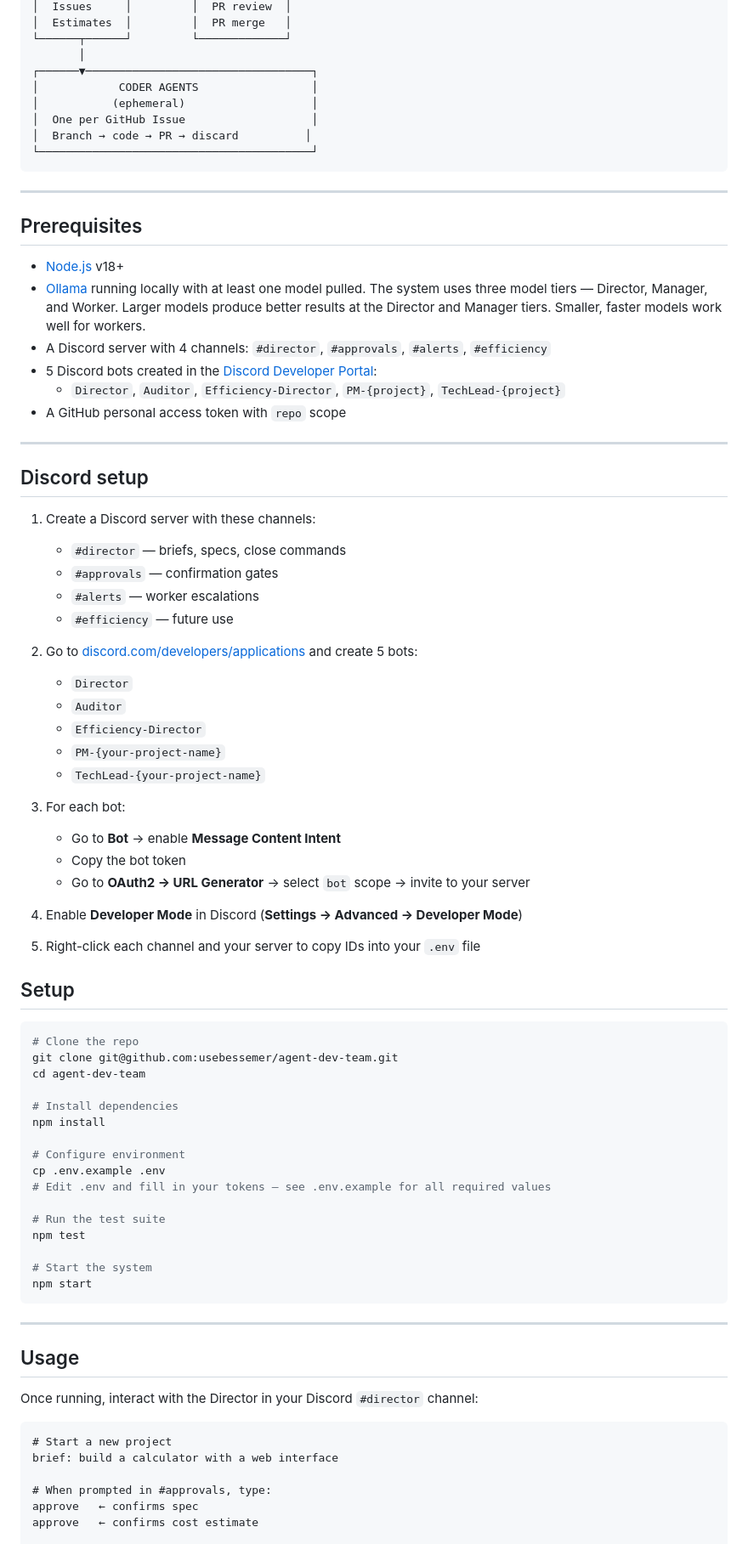
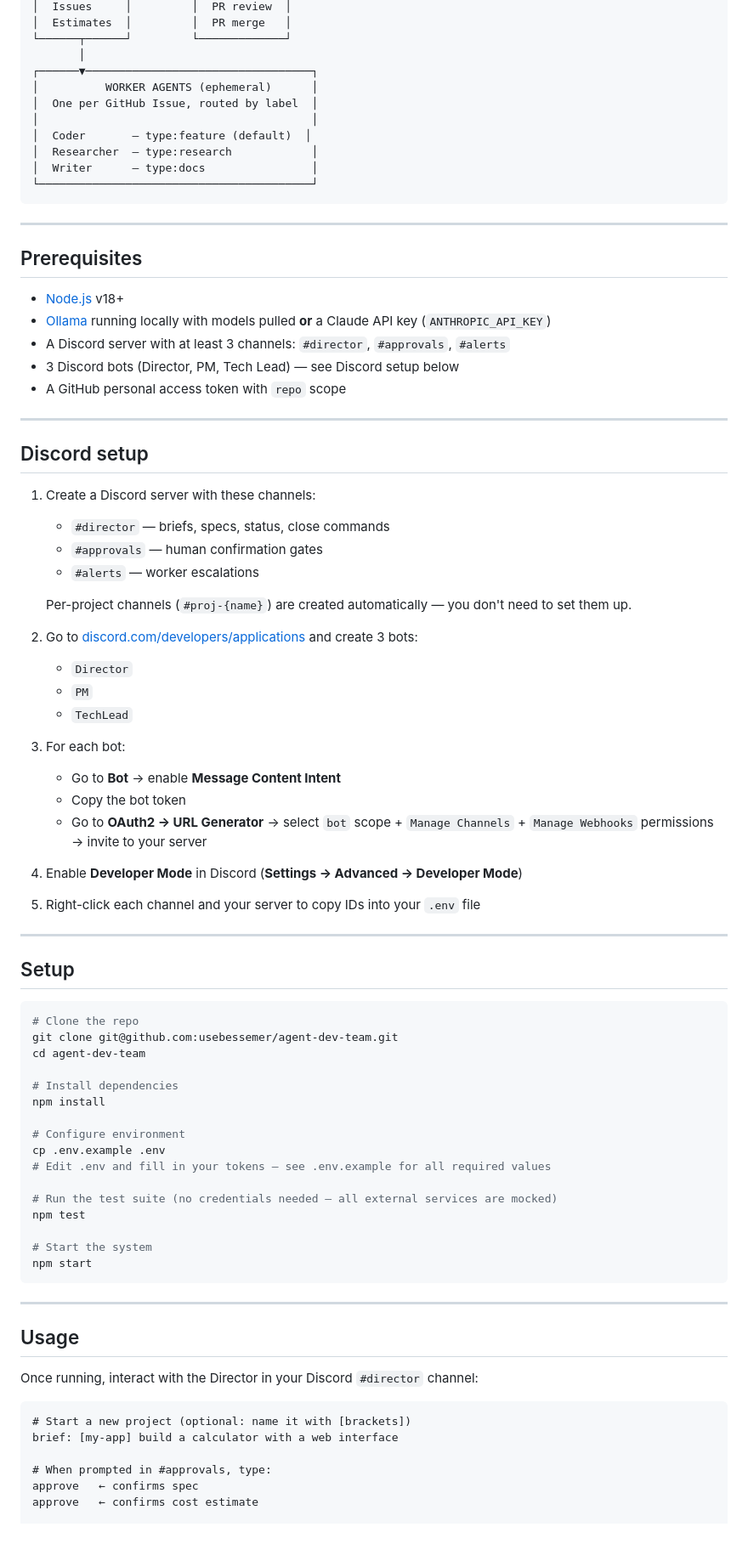
Before and after one commit to stupeterscoaching/agent-dev-team, a Markdown page: README.md, the part around one of its changes. Shown at 85% size. GitHub-like rendering.

````diff
--- a/README.md
+++ b/README.md
@@ -53,10 +55,12 @@ Every project gets its own GitHub repo. The `agent-dev-team` repo stays clean as
 └──────┬──────┘         └─────────────┘
        │
 ┌──────▼──────────────────────────────────┐
-│            CODER AGENTS                 │
-│           (ephemeral)                   │
-│  One per GitHub Issue                   │
-│  Branch → code → PR → discard          │
+│          WORKER AGENTS (ephemeral)      │
+│  One per GitHub Issue, routed by label  │
+│                                         │
+│  Coder       — type:feature (default)  │
+│  Researcher  — type:research            │
+│  Writer      — type:docs                │
 └─────────────────────────────────────────┘
 ```
 
@@ -65,36 +69,37 @@ Every project gets its own GitHub repo. The `agent-dev-team` repo stays clean as
 ## Prerequisites
 
 - [Node.js](https://nodejs.org) v18+
-- [Ollama](https://ollama.com) running locally with at least one model pulled. The system uses three model tiers — Director, Manager, and Worker. Larger models produce better results at the Director and Manager tiers. Smaller, faster models work well for workers.
-- A Discord server with 4 channels: `#director`, `#approvals`, `#alerts`, `#efficiency`
-- 5 Discord bots created in the [Discord Developer Portal](https://discord.com/developers/applications):
-  - `Director`, `Auditor`, `Efficiency-Director`, `PM-{project}`, `TechLead-{project}`
+- [Ollama](https://ollama.com) running locally with models pulled **or** a Claude API key (`ANTHROPIC_API_KEY`)
+- A Discord server with at least 3 channels: `#director`, `#approvals`, `#alerts`
+- 3 Discord bots (Director, PM, Tech Lead) — see Discord setup below
 - A GitHub personal access token with `repo` scope
+
 ---
 
 ## Discord setup
 
 1. Create a Discord server with these channels:
-   - `#director` — briefs, specs, close commands
-   - `#approvals` — confirmation gates
+   - `#director` — briefs, specs, status, close commands
+   - `#approvals` — human confirmation gates
    - `#alerts` — worker escalations
-   - `#efficiency` — future use
 
-2. Go to [discord.com/developers/applications](https://discord.com/developers/applications) and create 5 bots:
+   Per-project channels (`#proj-{name}`) are created automatically — you don't need to set them up.
+
+2. Go to [discord.com/developers/applications](https://discord.com/developers/applications) and create 3 bots:
    - `Director`
-   - `Auditor`
-   - `Efficiency-Director`
-   - `PM-{your-project-name}`
-   - `TechLead-{your-project-name}`
+   - `PM`
+   - `TechLead`
 
 3. For each bot:
    - Go to **Bot** → enable **Message Content Intent**
    - Copy the bot token
-   - Go to **OAuth2 → URL Generator** → select `bot` scope → invite to your server
+   - Go to **OAuth2 → URL Generator** → select `bot` scope + `Manage Channels` + `Manage Webhooks` permissions → invite to your server
 
 4. Enable **Developer Mode** in Discord (**Settings → Advanced → Developer Mode**)
 
 5. Right-click each channel and your server to copy IDs into your `.env` file
+
+---
 
 ## Setup
 
@@ -110,7 +115,7 @@ npm install
 cp .env.example .env
 # Edit .env and fill in your tokens — see .env.example for all required values
 
-# Run the test suite
+# Run the test suite (no credentials needed — all external services are mocked)
 npm test
 
 # Start the system
@@ -124,8 +129,8 @@ npm start
 Once running, interact with the Director in your Discord `#director` channel:
 
 ```
-# Start a new project
-brief: build a calculator with a web interface
+# Start a new project (optional: name it with [brackets])
+brief: [my-app] build a calculator with a web interface
 
 # When prompted in #approvals, type:
 approve   ← confirms spec
````
Also changed, not shown: other parts of README.md (+41 -25 lines), ARCHITECTURE.md (+89 -72 lines).
